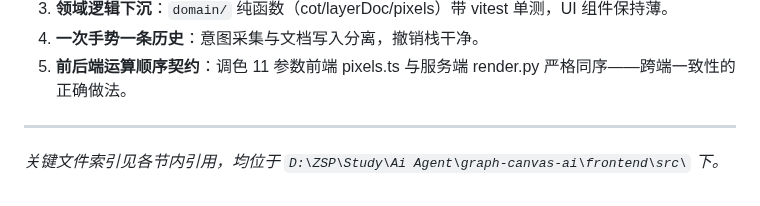
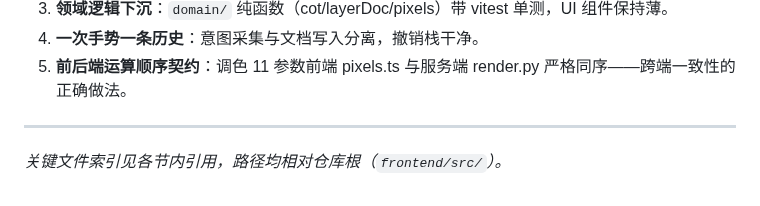
Before and after one commit to heiye-vn/graph-canvas-ai, a Markdown page: docs/前端UI-UX分析报告.md, the part around the change. Rendered like a GitHub page.

```diff
--- a/docs/前端UI-UX分析报告.md
+++ b/docs/前端UI-UX分析报告.md
@@ -172,4 +172,4 @@
 
 ---
 
-*关键文件索引见各节内引用，均位于 `D:\ZSP\Study\Ai Agent\graph-canvas-ai\frontend\src\` 下。*
+*关键文件索引见各节内引用，路径均相对仓库根（`frontend/src/`）。*
```
Also changed, not shown: README.md (+65 -32 lines), docs/ai-picture-editor-项目分析报告.md (deleted, +0 -386 lines), docs/images/04.png (added), docs/images/05.png (added), 2 other files.
